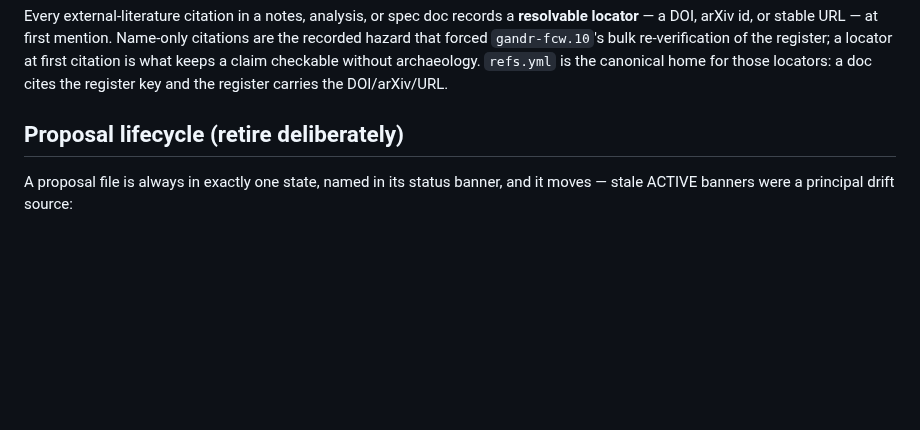
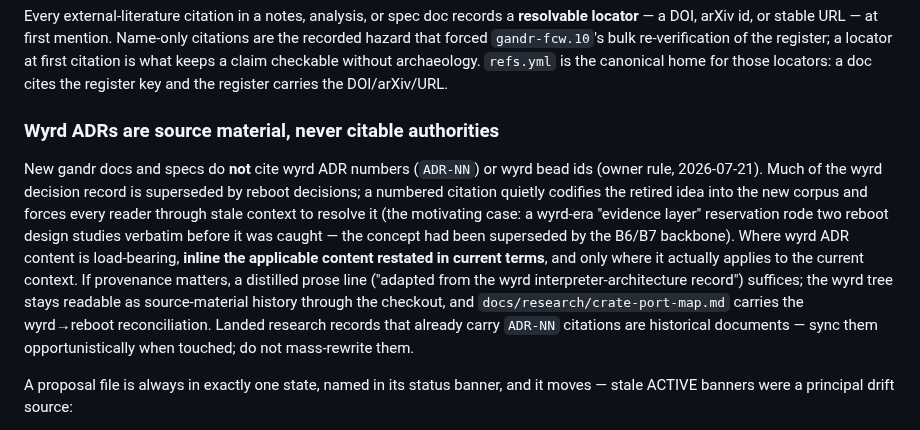
Before and after one commit to silvanshade/gandr-proto, a Markdown page: docs/workflow/docs.md, the part around the change. GitHub-like rendering; blank space fills up the shorter version.

Commit message:
docs(workflow): forbid wyrd ADR citations in new docs; codify the crate-naming schema
Two owner rules (2026-07-21). (1) New docs and specs never cite wyrd ADR
numbers or bead ids — inline the applicable content restated in current
terms, only where it applies; motivating case: a superseded wyrd-era
"evidence layer" reservation rode two reboot design studies verbatim.
Landed records sync opportunistically, no mass-rewrite. (2) Crate naming:
directory = <category>-<name>, package = gandr-<directory>; the per-crate
wyrd rename table (adapted from PROMPT.md, reconciled as-built) becomes a
crate-port-map "Naming authority" section that ports and new crates consult
before minting — landing separately on the analysis branch.

Co-Authored-By: Claude Fable 5 <noreply@anthropic.com>

```diff
--- a/docs/workflow/docs.md
+++ b/docs/workflow/docs.md
@@ -41,7 +41,13 @@ Every external-literature citation in a notes, analysis, or spec doc records a *
 Name-only citations are the recorded hazard that forced `gandr-fcw.10`'s bulk re-verification of the register; a locator at first citation is what keeps a claim checkable without archaeology.
 `refs.yml` is the canonical home for those locators: a doc cites the register key and the register carries the DOI/arXiv/URL.
 
-## Proposal lifecycle (retire deliberately)
+### Wyrd ADRs are source material, never citable authorities
+
+New gandr docs and specs do **not** cite wyrd ADR numbers (`ADR-NN`) or wyrd bead ids (owner rule, 2026-07-21).
+Much of the wyrd decision record is superseded by reboot decisions; a numbered citation quietly codifies the retired idea into the new corpus and forces every reader through stale context to resolve it (the motivating case: a wyrd-era "evidence layer" reservation rode two reboot design studies verbatim before it was caught — the concept had been superseded by the B6/B7 backbone).
+Where wyrd ADR content is load-bearing, **inline the applicable content restated in current terms**, and only where it actually applies to the current context.
+If provenance matters, a distilled prose line ("adapted from the wyrd interpreter-architecture record") suffices; the wyrd tree stays readable as source-material history through the checkout, and `docs/research/crate-port-map.md` carries the wyrd→reboot reconciliation.
+Landed research records that already carry `ADR-NN` citations are historical documents — sync them opportunistically when touched; do not mass-rewrite them.
 
 A proposal file is always in exactly one state, named in its status banner, and it moves — stale ACTIVE banners were a principal drift source:
 
```
Also changed, not shown: docs/workflow/rust.md (+4 -0 lines).
